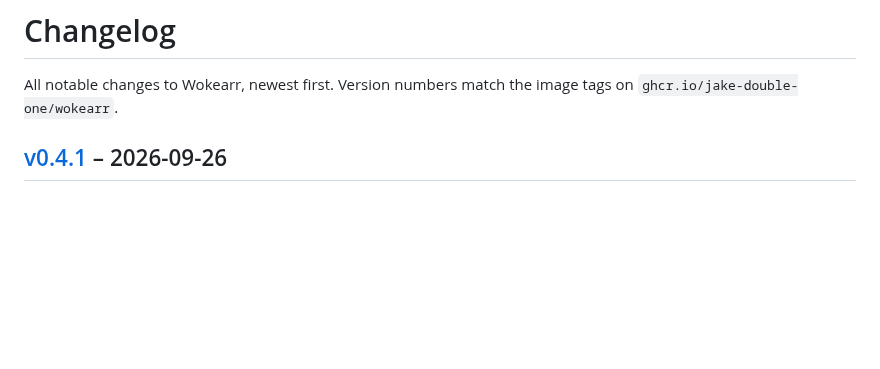
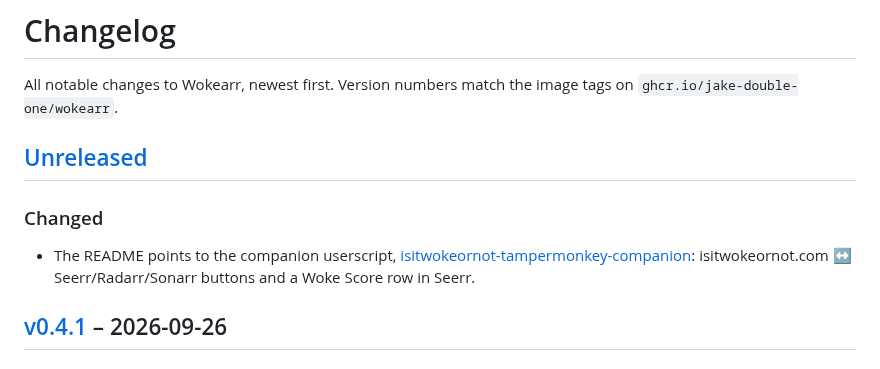
Before and after one commit to Jake-double-one/wokearr, a Markdown page: CHANGELOG.md, the part around one of its changes. GitHub-like rendering; blank space fills up the shorter version.

```diff
--- a/CHANGELOG.md
+++ b/CHANGELOG.md
@@ -2,6 +2,13 @@
 
 All notable changes to Wokearr, newest first. Version numbers match the image
 tags on `ghcr.io/jake-double-one/wokearr`.
+
+## [Unreleased]
+
+### Changed
+- The README points to the companion userscript,
+  [isitwokeornot-tampermonkey-companion](https://github.com/Jake-double-one/isitwokeornot-tampermonkey-companion):
+  isitwokeornot.com ↔ Seerr/Radarr/Sonarr buttons and a Woke Score row in Seerr.
 
 ## [v0.4.1] – 2026-09-26
 
```
Also changed, not shown: other parts of CHANGELOG.md (+1 -0 lines), README.de.md (+16 -0 lines), README.md (+16 -0 lines).
